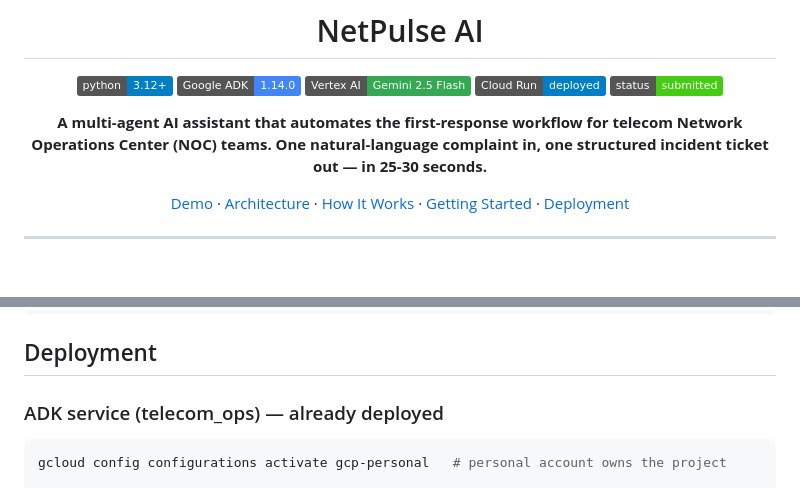
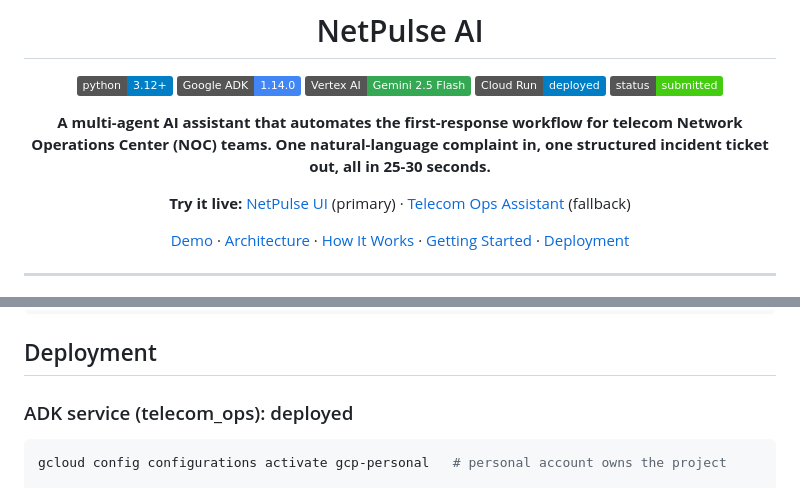
Before and after one commit to adityonugrohoid/hackathon-telecom-ops, a Markdown page: README.md, 2 parts joined by grey strips. Rendered like a GitHub page; badges without logos; blank space fills up the shorter version.

````diff
--- a/README.md
+++ b/README.md
@@ -8,7 +8,9 @@
 [![Cloud Run](https://img.shields.io/badge/Cloud%20Run-deployed-blue.svg)](https://cloud.google.com/run)
 [![Status](https://img.shields.io/badge/status-submitted-success.svg)](#)
 
-**A multi-agent AI assistant that automates the first-response workflow for telecom Network Operations Center (NOC) teams. One natural-language complaint in, one structured incident ticket out — in 25-30 seconds.**
+**A multi-agent AI assistant that automates the first-response workflow for telecom Network Operations Center (NOC) teams. One natural-language complaint in, one structured incident ticket out, all in 25-30 seconds.**
+
+**Try it live:** [NetPulse UI](https://netpulse-ui-486319900424.us-central1.run.app) (primary) · [Telecom Ops Assistant](https://telecom-ops-assistant-486319900424.us-central1.run.app) (fallback)
 
 [Demo](#demo) · [Architecture](#architecture) · [How It Works](#how-it-works) · [Getting Started](#getting-started) · [Deployment](#deployment)
 
@@ -346,7 +357,7 @@ hackathon-telecom-ops/
 
 ## Deployment
 
-### ADK service (telecom_ops) — already deployed
+### ADK service (telecom_ops): deployed
 
 ```bash
 gcloud config configurations activate gcp-personal   # personal account owns the project
````
Also changed, not shown: other parts of README.md (+45 -27 lines).
